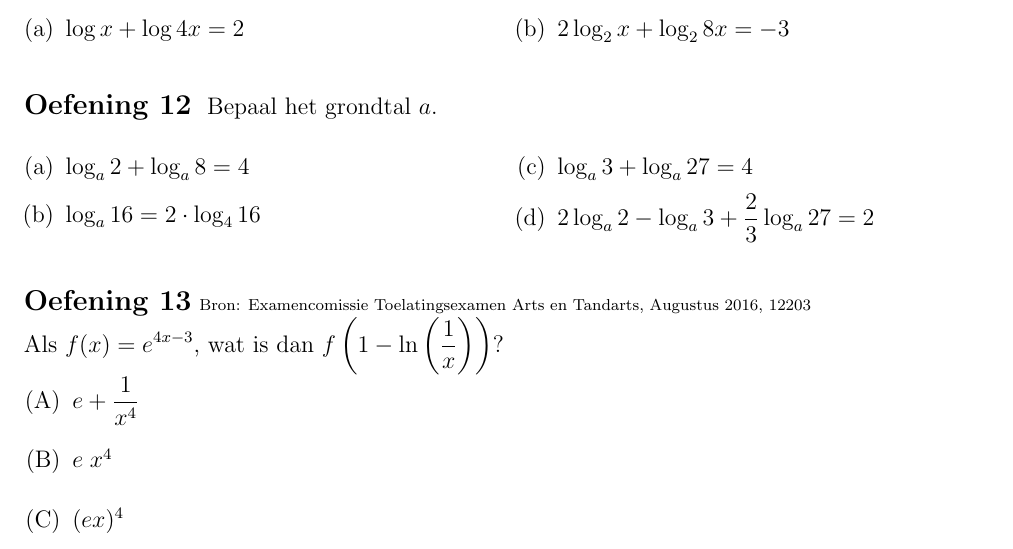
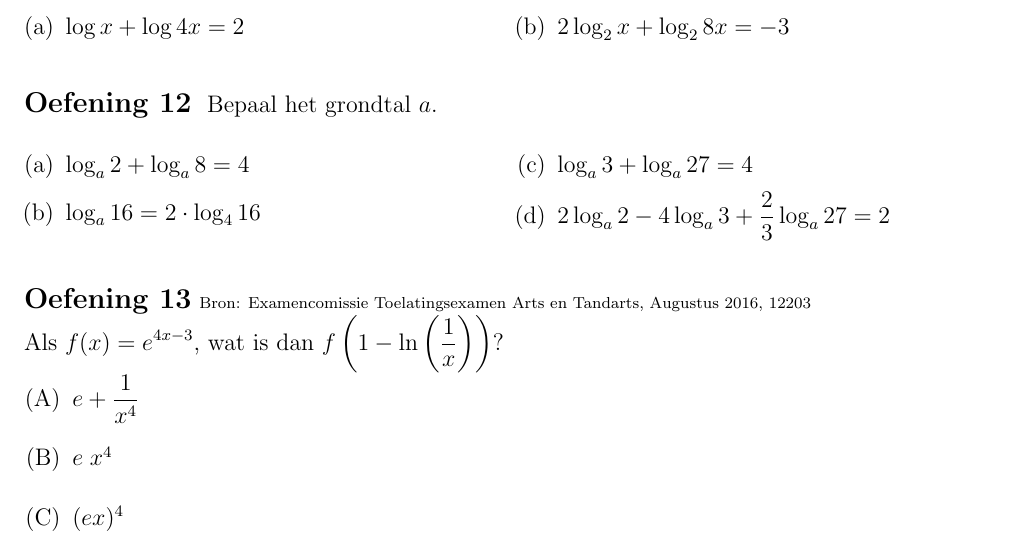
Before and after one commit to gowiz/aso-3gr-3u1u-2006-059, a LaTeX document (0108_LogaritmischeFuncties/0108_LogaritmischeFuncties.tex): part of page 4 of 10, cut so that both start at the same text. Compiled offline with pdfLaTeX.

Commit message:
Fix error in exercise

```diff
--- a/0108_LogaritmischeFuncties/0108_LogaritmischeFuncties.tex
+++ b/0108_LogaritmischeFuncties/0108_LogaritmischeFuncties.tex
@@ -356,7 +356,7 @@ Bepaal het grondtal $a$.
   \item $\log_a 2 + \log_a 8 = 4$
   \item $\log_a 16 = 2\cdot \log_4 16$
   \item $\log_a 3 + \log_a 27 = 4$
-  \item $2 \log_a 2 - \log_a 3 + \dfrac{2}{3}\log_a 27 = 2$
+  \item $2 \log_a 2 - 4 \log_a 3 + \dfrac{2}{3}\log_a 27 = 2$
 \end{exlist}
 \end{oefening}
 
```
